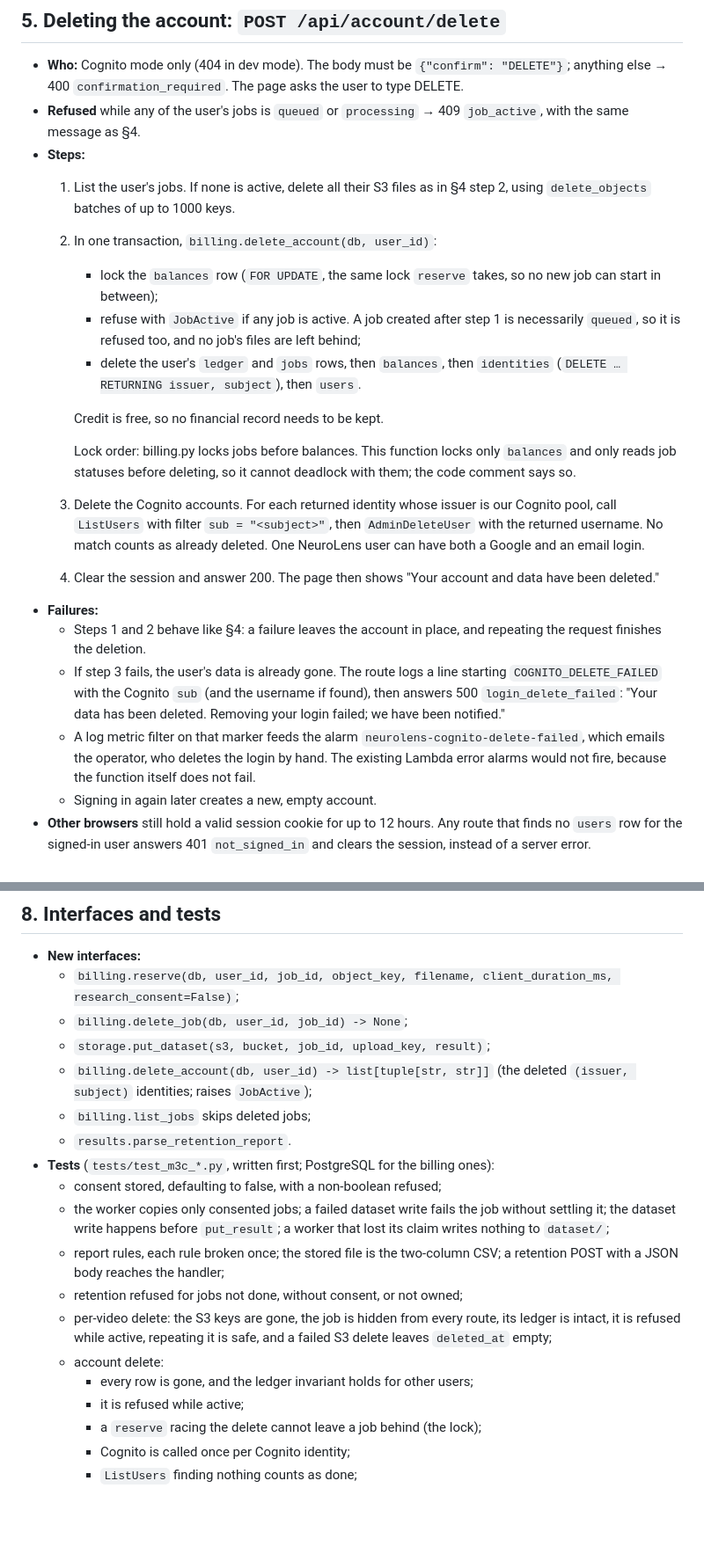
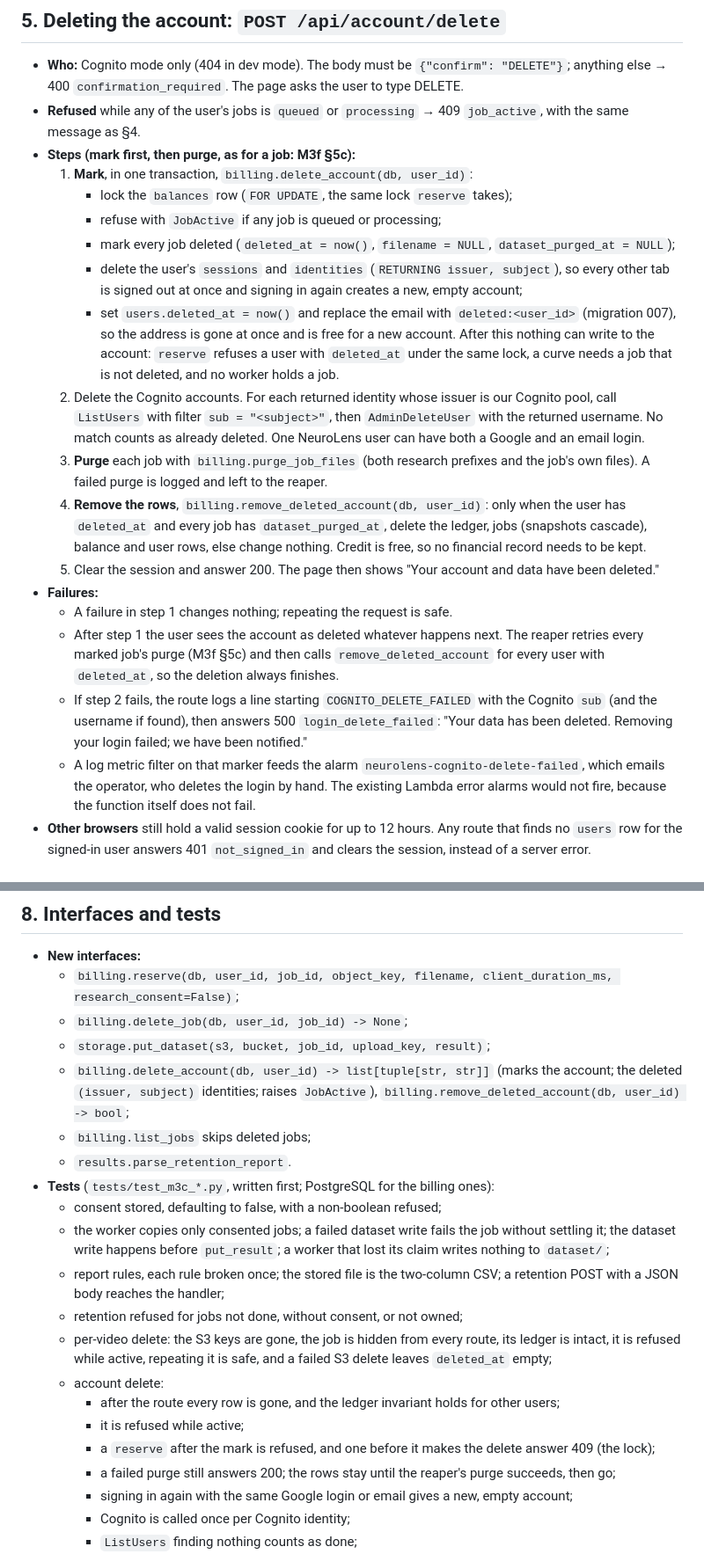
Before and after one commit to kelvinlowhm86/neurolens, a Markdown page: docs/M3c_spec.md, 2 parts joined by grey strips. Shown at 88% size. GitHub-like rendering; blank space fills up the shorter version.

```diff
--- a/docs/M3c_spec.md
+++ b/docs/M3c_spec.md
@@ -77,23 +77,31 @@ S3 is deleted first, so a failure part-way leaves a job that still shows but who
 ## 5. Deleting the account: `POST /api/account/delete`
 - **Who:** Cognito mode only (404 in dev mode). The body must be `{"confirm": "DELETE"}`; anything else → 400 `confirmation_required`. The page asks the user to type DELETE.
 - **Refused** while any of the user's jobs is `queued` or `processing` → 409 `job_active`, with the same message as §4.
-- **Steps:**
-  1. List the user's jobs. If none is active, delete all their S3 files as in §4 step 2, using `delete_objects` batches of up to 1000 keys.
-  2. In one transaction, `billing.delete_account(db, user_id)`:
-     - lock the `balances` row (`FOR UPDATE`, the same lock `reserve` takes, so no new job can start in between);
-     - refuse with `JobActive` if any job is active. A job created after step 1 is necessarily `queued`, so it is refused too, and no job's files are left behind;
-     - delete the user's `ledger` and `jobs` rows, then `balances`, then `identities` (`DELETE … RETURNING issuer, subject`), then `users`.
-
-     Credit is free, so no financial record needs to be kept.
-
-     Lock order: billing.py locks jobs before balances. This function locks only `balances` and only reads job statuses before deleting, so it cannot deadlock with them; the code comment says so.
-  3. Delete the Cognito accounts. For each returned identity whose issuer is our Cognito pool, call `ListUsers` with filter `sub = "<subject>"`, then `AdminDeleteUser` with the returned username. No match counts as already deleted. One NeuroLens user can have both a Google and an email login.
-  4. Clear the session and answer 200. The page then shows "Your account and data have been deleted."
+- **Steps (mark first, then purge, as for a job: M3f §5c):**
+  1. **Mark**, in one transaction, `billing.delete_account(db, user_id)`:
+     - lock the `balances` row (`FOR UPDATE`, the same lock `reserve` takes);
+     - refuse with `JobActive` if any job is queued or processing;
+     - mark every job deleted (`deleted_at = now()`, `filename = NULL`, `dataset_purged_at = NULL`);
+     - delete the user's `sessions` and `identities` (`RETURNING issuer, subject`), so every other tab
+       is signed out at once and signing in again creates a new, empty account;
+     - set `users.deleted_at = now()` and replace the email with `deleted:<user_id>` (migration 007),
+       so the address is gone at once and is free for a new account.
+     After this nothing can write to the account: `reserve` refuses a user with `deleted_at` under the
+     same lock, a curve needs a job that is not deleted, and no worker holds a job.
+  2. Delete the Cognito accounts. For each returned identity whose issuer is our Cognito pool, call `ListUsers` with filter `sub = "<subject>"`, then `AdminDeleteUser` with the returned username. No match counts as already deleted. One NeuroLens user can have both a Google and an email login.
+  3. **Purge** each job with `billing.purge_job_files` (both research prefixes and the job's own
+     files). A failed purge is logged and left to the reaper.
+  4. **Remove the rows**, `billing.remove_deleted_account(db, user_id)`: only when the user has
+     `deleted_at` and every job has `dataset_purged_at`, delete the ledger, jobs (snapshots cascade),
+     balance and user rows, else change nothing. Credit is free, so no financial record needs to be kept.
+  5. Clear the session and answer 200. The page then shows "Your account and data have been deleted."
 - **Failures:**
-  - Steps 1 and 2 behave like §4: a failure leaves the account in place, and repeating the request finishes the deletion.
-  - If step 3 fails, the user's data is already gone. The route logs a line starting `COGNITO_DELETE_FAILED` with the Cognito `sub` (and the username if found), then answers 500 `login_delete_failed`: "Your data has been deleted. Removing your login failed; we have been notified."
+  - A failure in step 1 changes nothing; repeating the request is safe.
+  - After step 1 the user sees the account as deleted whatever happens next. The reaper retries every
+    marked job's purge (M3f §5c) and then calls `remove_deleted_account` for every user with
+    `deleted_at`, so the deletion always finishes.
+  - If step 2 fails, the route logs a line starting `COGNITO_DELETE_FAILED` with the Cognito `sub` (and the username if found), then answers 500 `login_delete_failed`: "Your data has been deleted. Removing your login failed; we have been notified."
   - A log metric filter on that marker feeds the alarm `neurolens-cognito-delete-failed`, which emails the operator, who deletes the login by hand. The existing Lambda error alarms would not fire, because the function itself does not fail.
-  - Signing in again later creates a new, empty account.
 - **Other browsers** still hold a valid session cookie for up to 12 hours. Any route that finds no `users` row for the signed-in user answers 401 `not_signed_in` and clears the session, instead of a server error.
 
 ## 6. Stripe removal
@@ -122,7 +130,7 @@ S3 is deleted first, so a failure part-way leaves a job that still shows but who
   - `billing.reserve(db, user_id, job_id, object_key, filename, client_duration_ms, research_consent=False)`;
   - `billing.delete_job(db, user_id, job_id) -> None`;
   - `storage.put_dataset(s3, bucket, job_id, upload_key, result)`;
-  - `billing.delete_account(db, user_id) -> list[tuple[str, str]]` (the deleted `(issuer, subject)` identities; raises `JobActive`);
+  - `billing.delete_account(db, user_id) -> list[tuple[str, str]]` (marks the account; the deleted `(issuer, subject)` identities; raises `JobActive`), `billing.remove_deleted_account(db, user_id) -> bool`;
   - `billing.list_jobs` skips deleted jobs;
   - `results.parse_retention_report`.
 - **Tests** (`tests/test_m3c_*.py`, written first; PostgreSQL for the billing ones):
@@ -132,9 +140,11 @@ S3 is deleted first, so a failure part-way leaves a job that still shows but who
   - retention refused for jobs not done, without consent, or not owned;
   - per-video delete: the S3 keys are gone, the job is hidden from every route, its ledger is intact, it is refused while active, repeating it is safe, and a failed S3 delete leaves `deleted_at` empty;
   - account delete:
-    - every row is gone, and the ledger invariant holds for other users;
+    - after the route every row is gone, and the ledger invariant holds for other users;
     - it is refused while active;
-    - a `reserve` racing the delete cannot leave a job behind (the lock);
+    - a `reserve` after the mark is refused, and one before it makes the delete answer 409 (the lock);
+    - a failed purge still answers 200; the rows stay until the reaper's purge succeeds, then go;
+    - signing in again with the same Google login or email gives a new, empty account;
     - Cognito is called once per Cognito identity;
     - `ListUsers` finding nothing counts as done;
     - a Cognito failure answers 500 `login_delete_failed` and logs the `COGNITO_DELETE_FAILED` line with the sub;
```
Also changed, not shown: docs/M3f_spec.md (+40 -16 lines).
